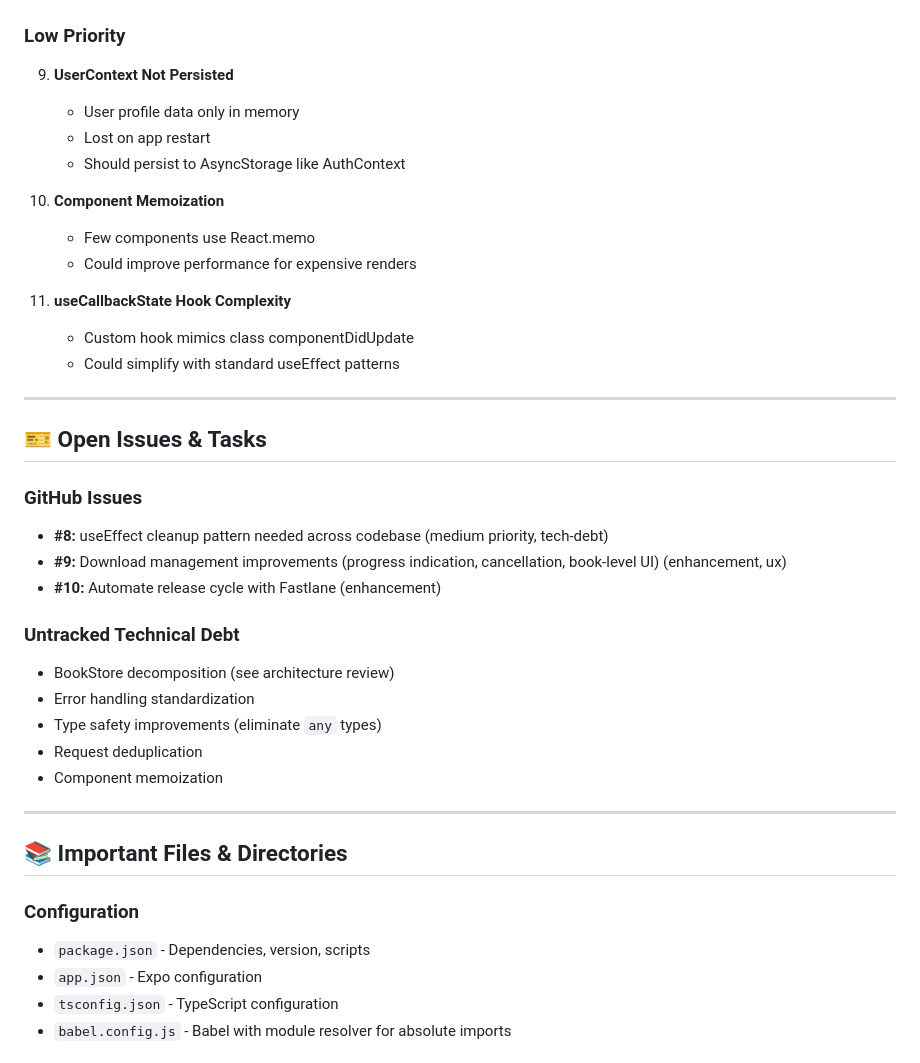
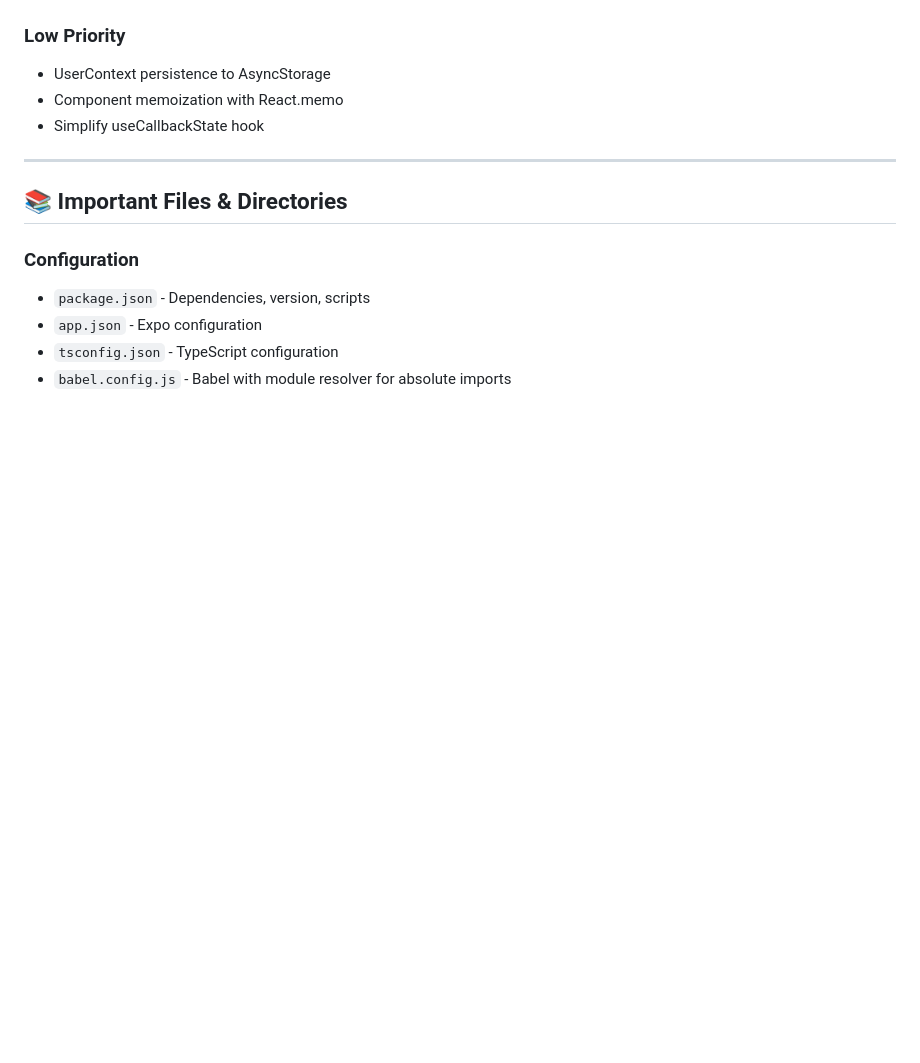
Before and after one commit to seven-stars-software/amplify-audiobooks-react-native, a Markdown page: .claude/PROJECT_CONTEXT.md, the part around one of its changes. Drawn GitHub-style; blank space fills up the shorter version.

```diff
--- a/.claude/PROJECT_CONTEXT.md
+++ b/.claude/PROJECT_CONTEXT.md
@@ -397,33 +321,8 @@ saveToStorage() (persist status)
 
 ### Low Priority
-9. **UserContext Not Persisted**
-   - User profile data only in memory
-   - Lost on app restart
-   - Should persist to AsyncStorage like AuthContext
-
-10. **Component Memoization**
-    - Few components use React.memo
-    - Could improve performance for expensive renders
-
-11. **useCallbackState Hook Complexity**
-    - Custom hook mimics class componentDidUpdate
-    - Could simplify with standard useEffect patterns
-
----
-
-## 🎫 Open Issues & Tasks
-
-### GitHub Issues
-- **#8:** useEffect cleanup pattern needed across codebase (medium priority, tech-debt)
-- **#9:** Download management improvements (progress indication, cancellation, book-level UI) (enhancement, ux)
-- **#10:** Automate release cycle with Fastlane (enhancement)
-
-### Untracked Technical Debt
-- BookStore decomposition (see architecture review)
-- Error handling standardization
-- Type safety improvements (eliminate `any` types)
-- Request deduplication
-- Component memoization
+- UserContext persistence to AsyncStorage
+- Component memoization with React.memo
+- Simplify useCallbackState hook
 
 ---
 
```
Also changed, not shown: other parts of .claude/PROJECT_CONTEXT.md (+22 -120 lines).
